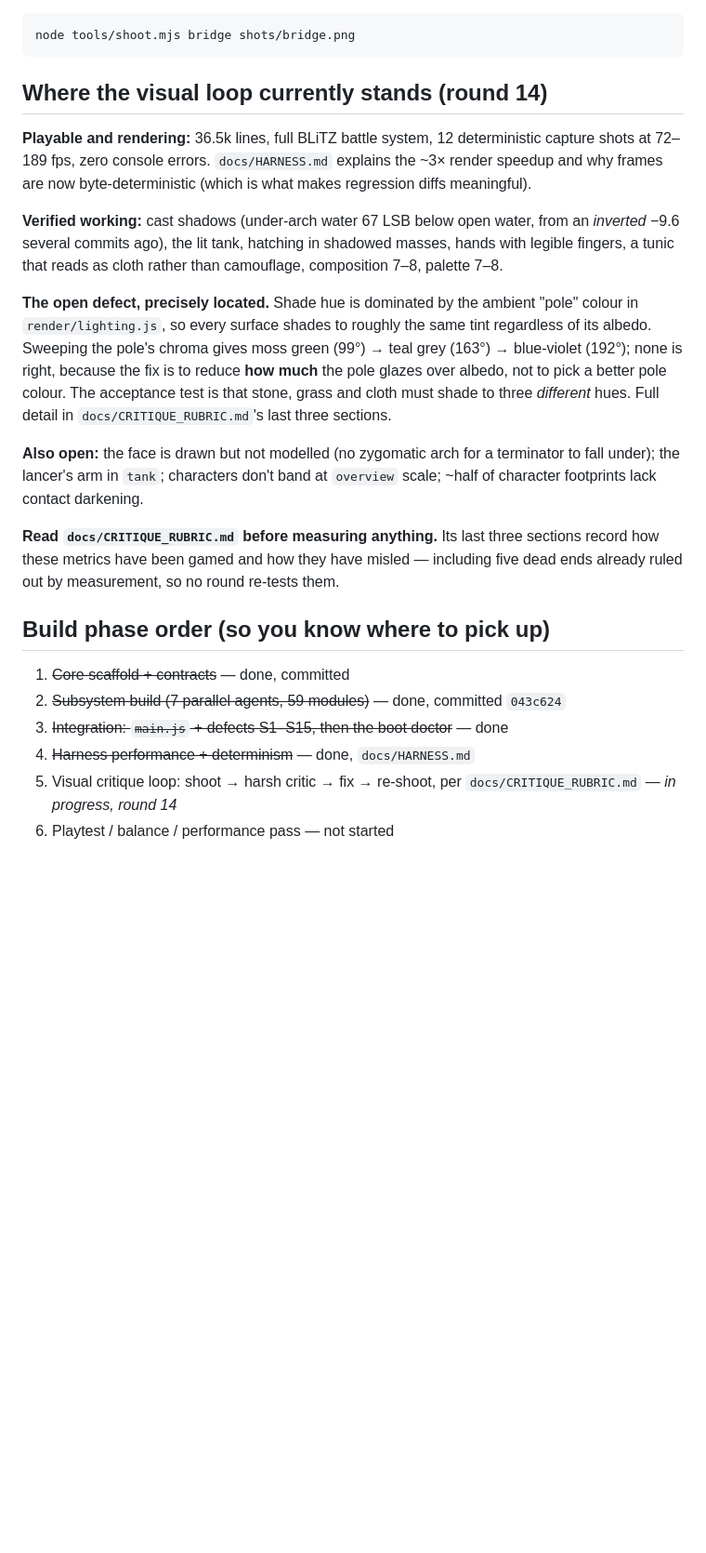
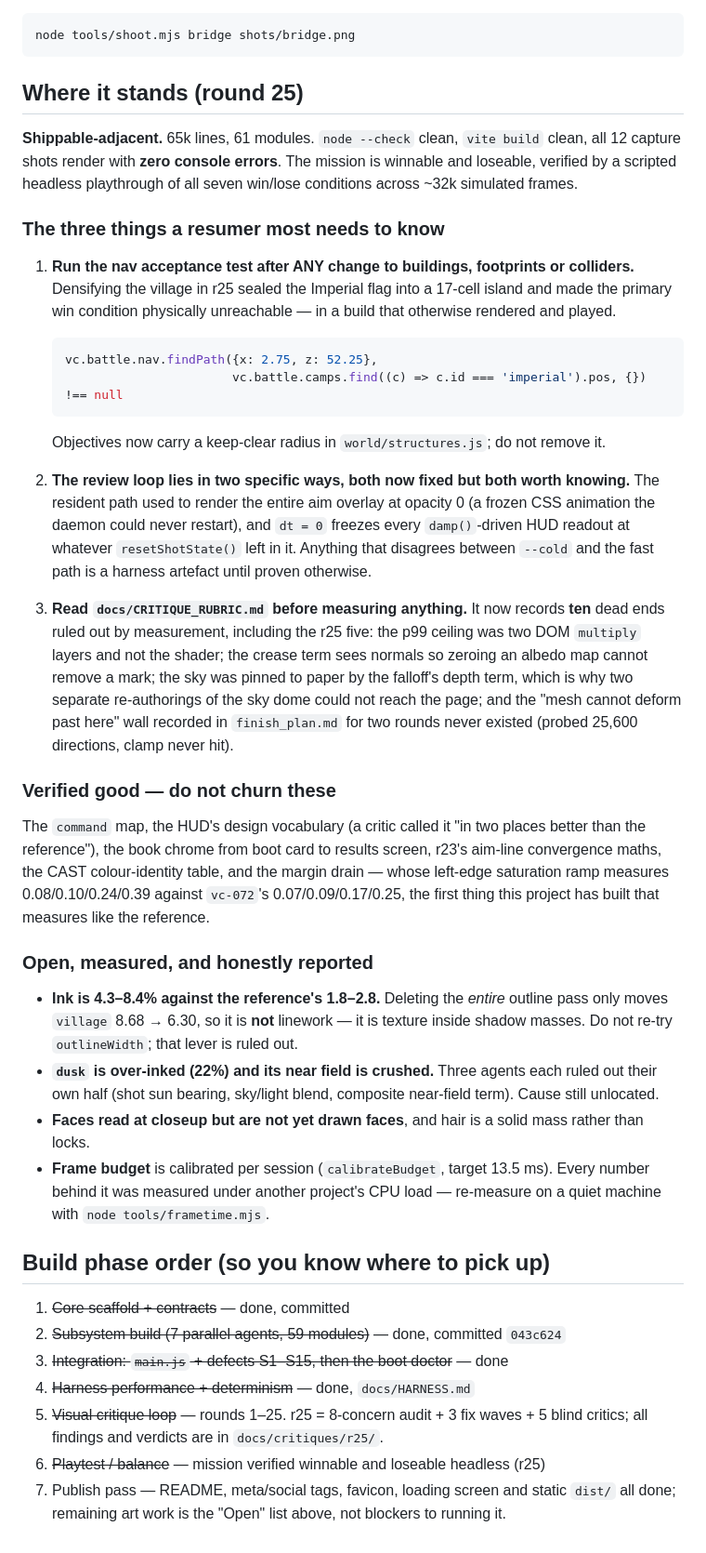
Before and after one commit to Raynos/valkyrie-chronicles-demo-opus, a Markdown page: docs/RESUME.md, the part around the change. Shown at 93% size. Rendered like a GitHub page; blank space fills up the shorter version.

Commit message:
docs: bring RESUME.md up to date — it still said round 14
Rewrites the "where it stands" section around the three things a resumer most
needs: run the nav acceptance test after any collider change (r25 sealed the win
condition into a 17-cell island), the two specific ways the review loop lies, and
the rubric's now-ten measured dead ends. Adds the verified-good list so the next
round does not churn the command map, the HUD vocabulary or the margin drain, and
states the open defects with their measurements rather than as aspirations.

Co-Authored-By: Claude Opus 5 <noreply@anthropic.com>

````diff
--- a/docs/RESUME.md
+++ b/docs/RESUME.md
@@ -110,30 +110,55 @@ Then the standard checks: `git status --short`, `npx vite build`,
 node tools/shoot.mjs bridge shots/bridge.png
 ```
 
-## Where the visual loop currently stands (round 14)
+## Where it stands (round 25)
 
-**Playable and rendering:** 36.5k lines, full BLiTZ battle system, 12 deterministic capture shots
-at 72–189 fps, zero console errors. `docs/HARNESS.md` explains the ~3× render speedup and why
-frames are now byte-deterministic (which is what makes regression diffs meaningful).
+**Shippable-adjacent.** 65k lines, 61 modules. `node --check` clean, `vite build` clean, all 12
+capture shots render with **zero console errors**. The mission is winnable and loseable, verified
+by a scripted headless playthrough of all seven win/lose conditions across ~32k simulated frames.
 
-**Verified working:** cast shadows (under-arch water 67 LSB below open water, from an *inverted*
-−9.6 several commits ago), the lit tank, hatching in shadowed masses, hands with legible fingers,
-a tunic that reads as cloth rather than camouflage, composition 7–8, palette 7–8.
+### The three things a resumer most needs to know
 
-**The open defect, precisely located.** Shade hue is dominated by the ambient "pole" colour in
-`render/lighting.js`, so every surface shades to roughly the same tint regardless of its albedo.
-Sweeping the pole's chroma gives moss green (99°) → teal grey (163°) → blue-violet (192°); none is
-right, because the fix is to reduce **how much** the pole glazes over albedo, not to pick a better
-pole colour. The acceptance test is that stone, grass and cloth must shade to three *different*
-hues. Full detail in `docs/CRITIQUE_RUBRIC.md`'s last three sections.
+1. **Run the nav acceptance test after ANY change to buildings, footprints or colliders.**
+   Densifying the village in r25 sealed the Imperial flag into a 17-cell island and made the
+   primary win condition physically unreachable — in a build that otherwise rendered and played.
+   ```js
+   vc.battle.nav.findPath({x: 2.75, z: 52.25},
+                          vc.battle.camps.find((c) => c.id === 'imperial').pos, {}) !== null
+   ```
+   Objectives now carry a keep-clear radius in `world/structures.js`; do not remove it.
 
-**Also open:** the face is drawn but not modelled (no zygomatic arch for a terminator to fall
-under); the lancer's arm in `tank`; characters don't band at `overview` scale; ~half of character
-footprints lack contact darkening.
+2. **The review loop lies in two specific ways, both now fixed but both worth knowing.** The
+   resident path used to render the entire aim overlay at opacity 0 (a frozen CSS animation the
+   daemon could never restart), and `dt = 0` freezes every `damp()`-driven HUD readout at whatever
+   `resetShotState()` left in it. Anything that disagrees between `--cold` and the fast path is a
+   harness artefact until proven otherwise.
 
-**Read `docs/CRITIQUE_RUBRIC.md` before measuring anything.** Its last three sections record how
-these metrics have been gamed and how they have misled — including five dead ends already ruled
-out by measurement, so no round re-tests them.
+3. **Read `docs/CRITIQUE_RUBRIC.md` before measuring anything.** It now records **ten** dead ends
+   ruled out by measurement, including the r25 five: the p99 ceiling was two DOM `multiply` layers
+   and not the shader; the crease term sees normals so zeroing an albedo map cannot remove a mark;
+   the sky was pinned to paper by the falloff's depth term, which is why two separate re-authorings
+   of the sky dome could not reach the page; and the "mesh cannot deform past here" wall recorded
+   in `finish_plan.md` for two rounds never existed (probed 25,600 directions, clamp never hit).
+
+### Verified good — do not churn these
+
+The `command` map, the HUD's design vocabulary (a critic called it "in two places better than the
+reference"), the book chrome from boot card to results screen, r23's aim-line convergence maths,
+the CAST colour-identity table, and the margin drain — whose left-edge saturation ramp measures
+0.08/0.10/0.24/0.39 against `vc-072`'s 0.07/0.09/0.17/0.25, the first thing this project has built
+that measures like the reference.
+
+### Open, measured, and honestly reported
+
+- **Ink is 4.3–8.4% against the reference's 1.8–2.8.** Deleting the *entire* outline pass only
+  moves `village` 8.68 → 6.30, so it is **not** linework — it is texture inside shadow masses.
+  Do not re-try `outlineWidth`; that lever is ruled out.
+- **`dusk` is over-inked (22%) and its near field is crushed.** Three agents each ruled out their
+  own half (shot sun bearing, sky/light blend, composite near-field term). Cause still unlocated.
+- **Faces read at closeup but are not yet drawn faces**, and hair is a solid mass rather than locks.
+- **Frame budget** is calibrated per session (`calibrateBudget`, target 13.5 ms). Every number
+  behind it was measured under another project's CPU load — re-measure on a quiet machine with
+  `node tools/frametime.mjs`.
 
 ## Build phase order (so you know where to pick up)
 
@@ -141,6 +166,8 @@ out by measurement, so no round re-tests them.
 2. ~~Subsystem build (7 parallel agents, 59 modules)~~ — done, committed `043c624`
 3. ~~Integration: `main.js` + defects S1–S15, then the boot doctor~~ — done
 4. ~~Harness performance + determinism~~ — done, `docs/HARNESS.md`
-5. Visual critique loop: shoot → harsh critic → fix → re-shoot, per `docs/CRITIQUE_RUBRIC.md` —
-   *in progress, round 14*
-6. Playtest / balance / performance pass — not started
+5. ~~Visual critique loop~~ — rounds 1–25. r25 = 8-concern audit + 3 fix waves + 5 blind critics;
+   all findings and verdicts are in `docs/critiques/r25/`.
+6. ~~Playtest / balance~~ — mission verified winnable and loseable headless (r25)
+7. Publish pass — README, meta/social tags, favicon, loading screen and static `dist/` all done;
+   remaining art work is the "Open" list above, not blockers to running it.
````
